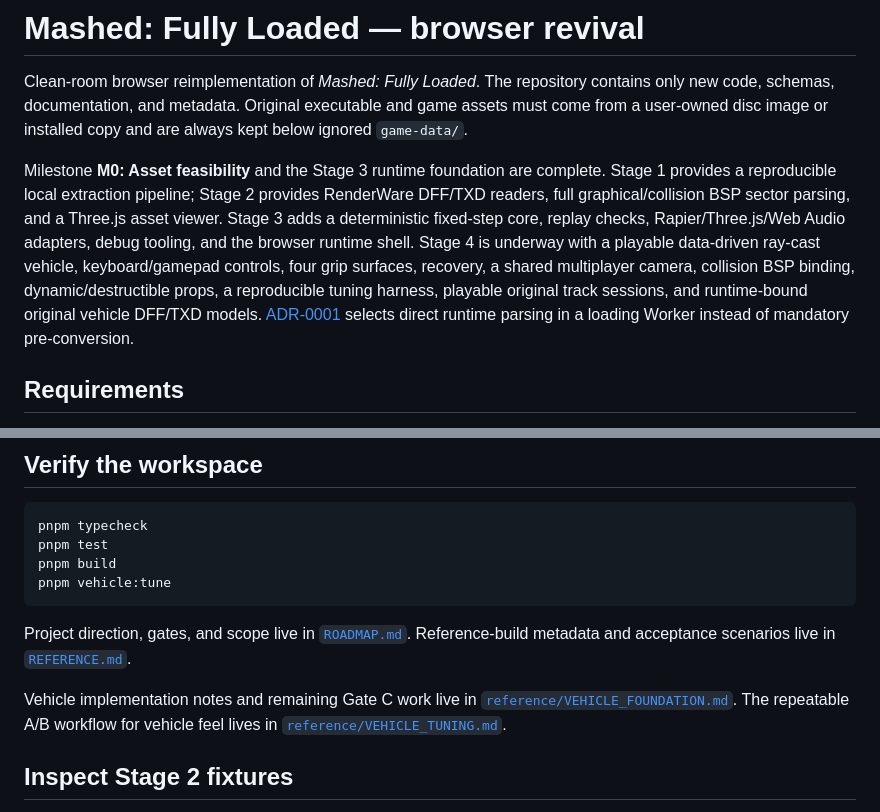
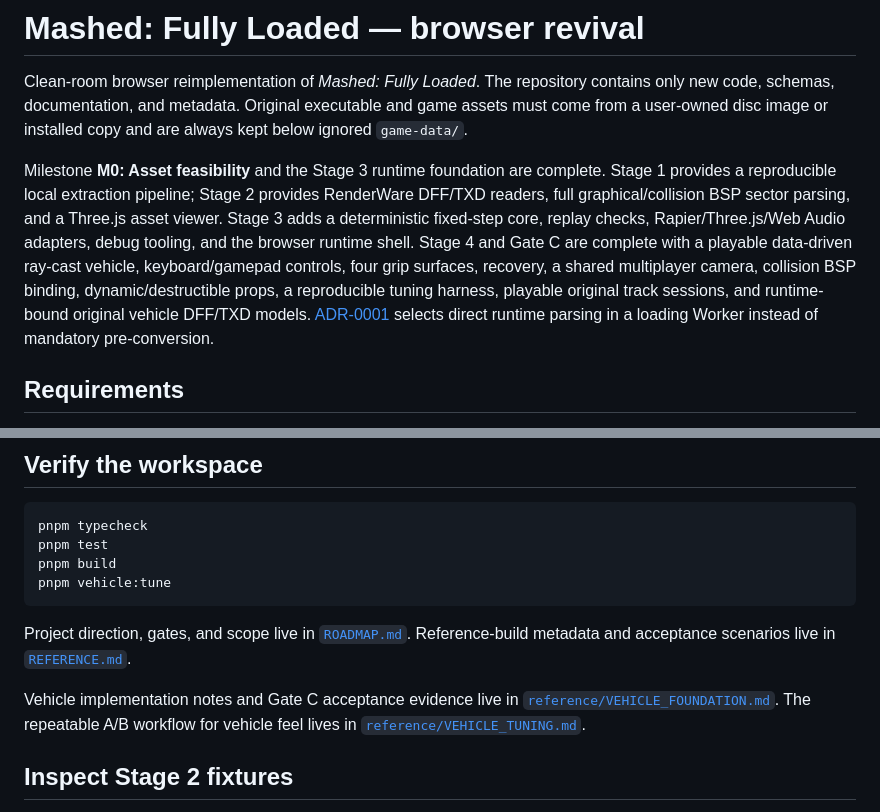
Before and after one commit to ivab3/mashed-browser, a Markdown page: README.md, 2 parts joined by grey strips. Rendered like a GitHub page.

Commit message:
docs: close stage four gate

```diff
--- a/README.md
+++ b/README.md
@@ -8,10 +8,10 @@ Milestone **M0: Asset feasibility** and the Stage 3 runtime foundation are compl
 provides a reproducible local extraction pipeline; Stage 2 provides RenderWare DFF/TXD readers, full
 graphical/collision BSP sector parsing, and a Three.js asset viewer. Stage 3 adds a deterministic
 fixed-step core, replay checks, Rapier/Three.js/Web Audio adapters, debug tooling, and the browser
-runtime shell. Stage 4 is underway with a playable data-driven ray-cast vehicle, keyboard/gamepad
-controls, four grip surfaces, recovery, a shared multiplayer camera, collision BSP binding, dynamic/destructible
-props, a reproducible tuning harness, playable original track sessions, and runtime-bound original
-vehicle DFF/TXD models.
+runtime shell. Stage 4 and Gate C are complete with a playable data-driven ray-cast vehicle,
+keyboard/gamepad controls, four grip surfaces, recovery, a shared multiplayer camera, collision BSP
+binding, dynamic/destructible props, a reproducible tuning harness, playable original track sessions,
+and runtime-bound original vehicle DFF/TXD models.
 [ADR-0001](./reference/ADR-0001-runtime-asset-loading.md) selects direct runtime
 parsing in a loading Worker instead of mandatory pre-conversion.
 
@@ -45,7 +45,7 @@ pnpm vehicle:tune
 Project direction, gates, and scope live in [`ROADMAP.md`](./ROADMAP.md). Reference-build
 metadata and acceptance scenarios live in [`REFERENCE.md`](./REFERENCE.md).
 
-Vehicle implementation notes and remaining Gate C work live in
+Vehicle implementation notes and Gate C acceptance evidence live in
 [`reference/VEHICLE_FOUNDATION.md`](./reference/VEHICLE_FOUNDATION.md). The repeatable A/B workflow
 for vehicle feel lives in [`reference/VEHICLE_TUNING.md`](./reference/VEHICLE_TUNING.md).
 
```
Also changed, not shown: ROADMAP.md (+8 -6 lines), reference/VEHICLE_FOUNDATION.md (+11 -7 lines).
